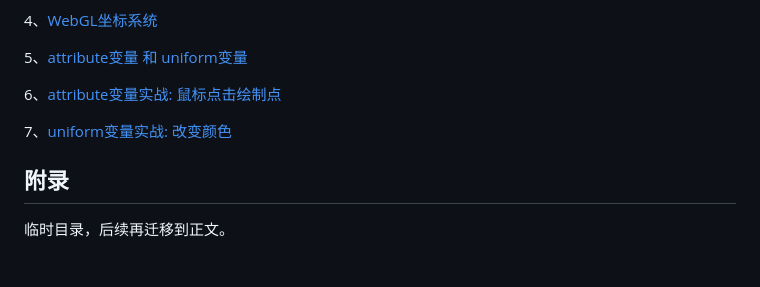
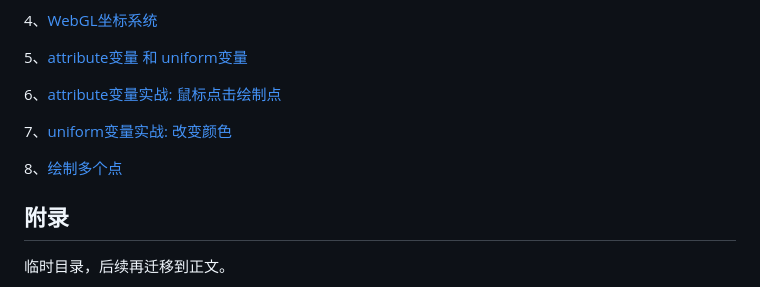
Before and after one commit to zqiangxu/webgl, a Markdown page: README.md, the part around the change. Rendered like a GitHub page; blank space fills up the shorter version.

Commit message:
feat: 新增 lesson8

```diff
--- a/README.md
+++ b/README.md
@@ -33,6 +33,8 @@ WebGL 学习，偏向0基础，本书大部分知识来源于 《WebGL 编程指
 
 7、[uniform变量实战: 改变颜色](./book/lesson7/)
 
+8、[绘制多个点](./book/lesson8/)
+
 ## 附录
 
 临时目录，后续再迁移到正文。
```
Also changed, not shown: book/lesson8/README.md (added, +7 -0 lines), assets/book/lesson8/sodaBottle.png (added), 1 other file.
